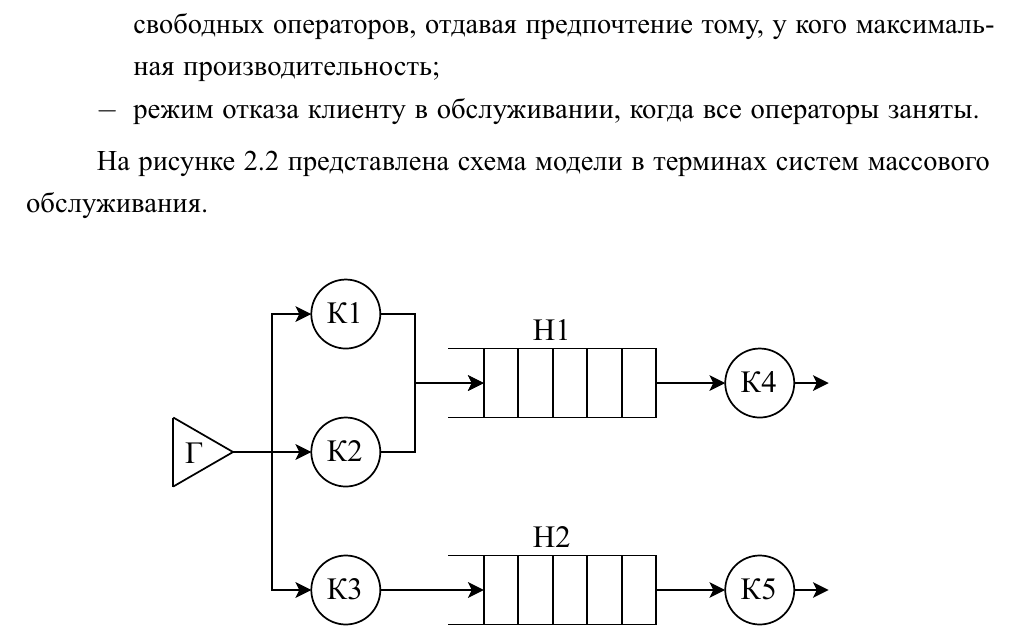
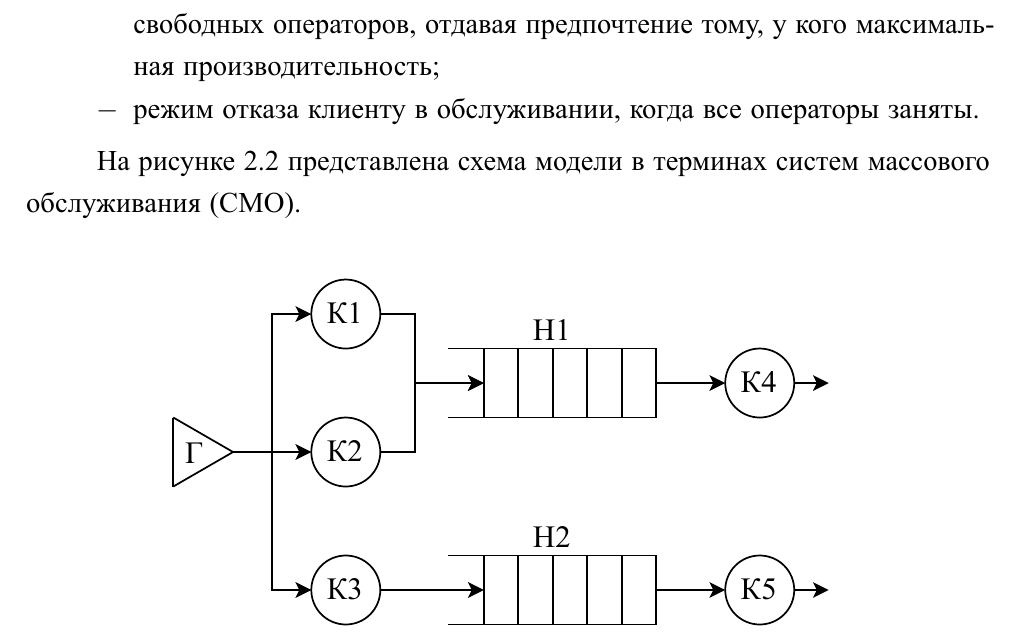
Before and after one commit to MyMiDiII/bmstu-modeling, a LaTeX thesis (sem07/lab05/docs/tex/report.tex, which reads sem07/lab05/docs/tex/02-theory.tex): part of page 4 of 8, cut so that both start at the same text. The pictures show the PDF file sem07/lab05/docs/pdf/report.pdf that the author committed with the source.

Commit message:
FIX: lab05 mss hint

```diff
--- a/sem07/lab05/docs/tex/02-theory.tex
+++ b/sem07/lab05/docs/tex/02-theory.tex
@@ -17,7 +17,7 @@
 \end{itemize}
 
 На рисунке~\ref{img:mss} представлена схема модели в терминах систем массового
-обслуживания.
+обслуживания~(СМО).
 
 \vspace{0.5cm}
 \imgs{mss}{h!}{1.2}{Схема модели в терминах СМО}
```
Also changed, not shown: sem07/lab05/docs/pdf/report.pdf.
